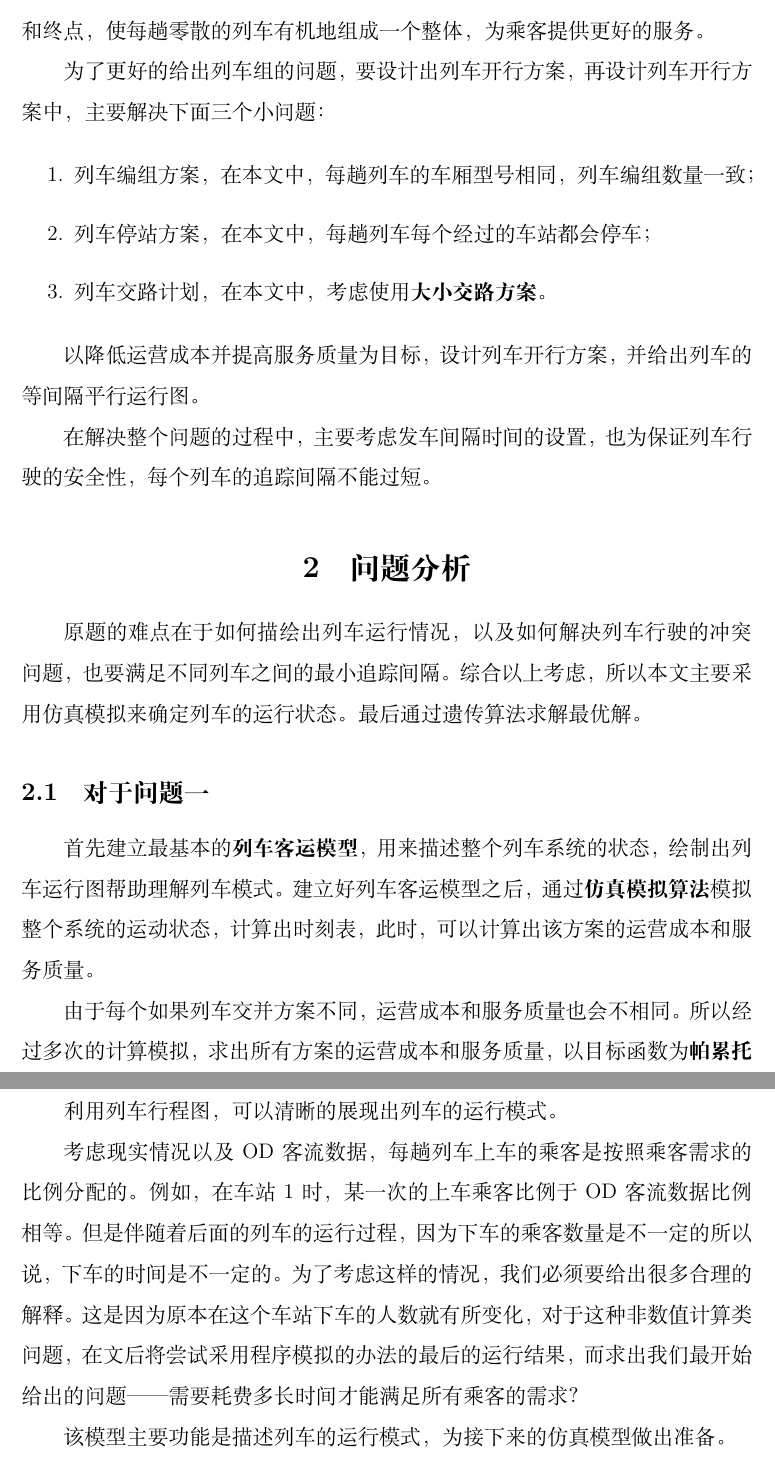
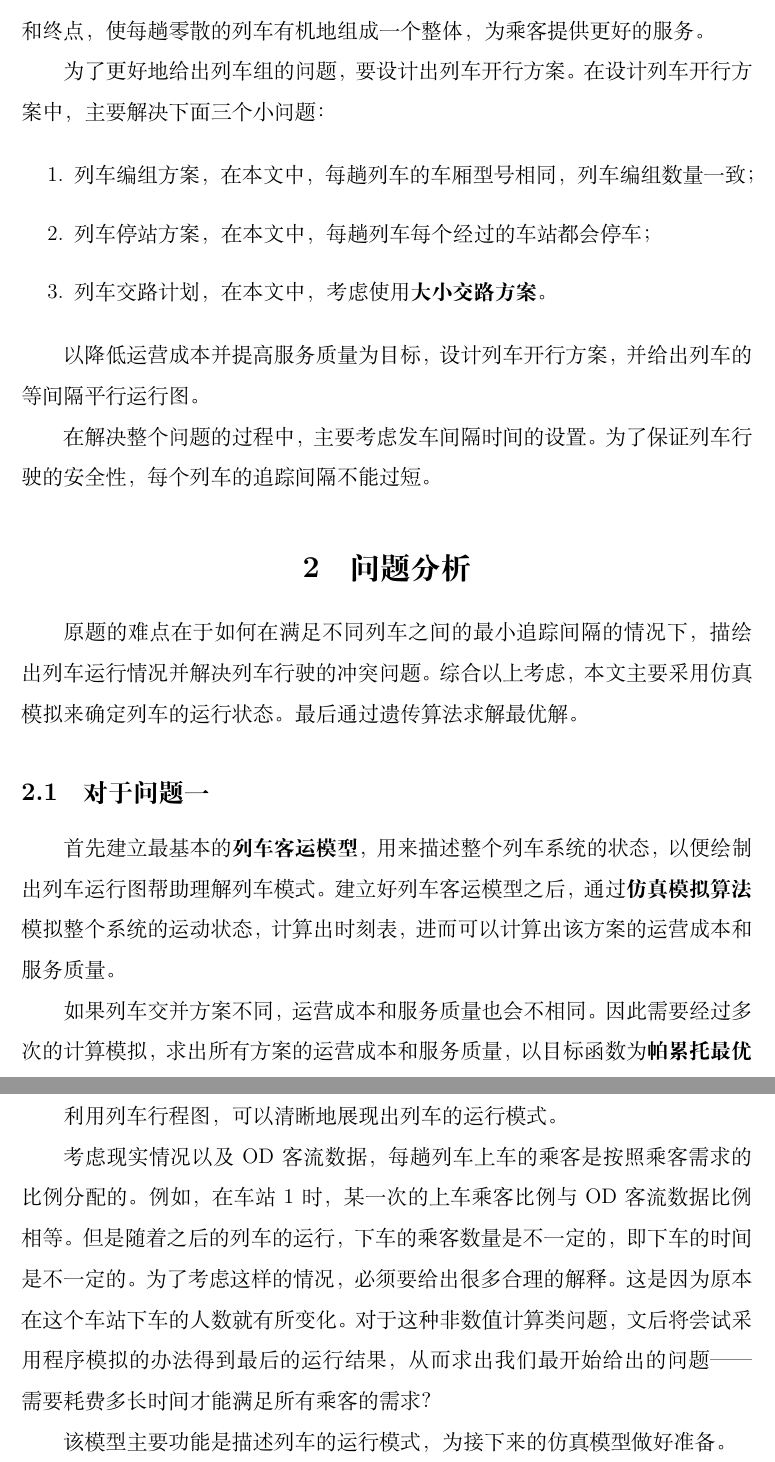
Before and after one commit to hereismg/OptimizeTrainSchedule-GA_Sim, a LaTeX document (paper.tex, which reads src/B-Analysis.tex, src/C-Solution.tex): two parts of pages 4 and 7 of 22, joined at a grey line, cut so that both start at the same text. Compiled offline with XeLaTeX.

Commit message:
修改文章呜呜呜

```diff
--- a/src/B-Analysis.tex
+++ b/src/B-Analysis.tex
@@ -12,7 +12,7 @@
 
 列车时刻表问题是一类NP难问题\cite{caoJiyuchengkedengdaishijiandechengshiguidaojiaotongliecheshikebiaoyouhuamoxingyusuanfayanjiu2021}。列车时刻表规定了每趟列车的起点和终点，使每趟零散的列车有机地组成一个整体，为乘客提供更好的服务。
 
-为了更好的给出列车组的问题，要设计出列车开行方案，再设计列车开行方案中，主要解决下面三个小问题：
+为了更好地给出列车组的问题，要设计出列车开行方案。在设计列车开行方案中，主要解决下面三个小问题：
 
 \begin{enumerate}
     \item 列车编组方案，在本文中，每趟列车的车厢型号相同，列车编组数量一致；
@@ -22,7 +22,7 @@
 
 以降低运营成本并提高服务质量为目标，设计列车开行方案，并给出列车的等间隔平行运行图。
 
-在解决整个问题的过程中，主要考虑发车间隔时间的设置，也为保证列车行驶的安全性，每个列车的追踪间隔不能过短。
+在解决整个问题的过程中，主要考虑发车间隔时间的设置。为了保证列车行驶的安全性，每个列车的追踪间隔不能过短。
 
 % ==================================================
 %
@@ -32,13 +32,13 @@
 
 \section{问题分析}
 
-原题的难点在于如何描绘出列车运行情况，以及如何解决列车行驶的冲突问题，也要满足不同列车之间的最小追踪间隔。综合以上考虑，所以本文主要采用仿真模拟来确定列车的运行状态。最后通过遗传算法求解最优解。
+原题的难点在于如何在满足不同列车之间的最小追踪间隔的情况下，描绘出列车运行情况并解决列车行驶的冲突问题。综合以上考虑，本文主要采用仿真模拟来确定列车的运行状态。最后通过遗传算法求解最优解。
 
 \subsection{对于问题一}
 
-首先建立最基本的\textbf{列车客运模型}，用来描述整个列车系统的状态，绘制出列车运行图帮助理解列车模式。建立好列车客运模型之后，通过\textbf{仿真模拟算法}模拟整个系统的运动状态，计算出时刻表，此时，可以计算出该方案的运营成本和服务质量。
+首先建立最基本的\textbf{列车客运模型}，用来描述整个列车系统的状态，以便绘制出列车运行图帮助理解列车模式。建立好列车客运模型之后，通过\textbf{仿真模拟算法}模拟整个系统的运动状态，计算出时刻表，进而可以计算出该方案的运营成本和服务质量。
 
-由于每个如果列车交并方案不同，运营成本和服务质量也会不相同。所以经过多次的计算模拟，求出所有方案的运营成本和服务质量，以目标函数为\textbf{帕累托最优解集}求出最终答案。
+如果列车交并方案不同，运营成本和服务质量也会不相同。因此需要经过多次的计算模拟，求出所有方案的运营成本和服务质量，以目标函数为\textbf{帕累托最优解集}求出最终答案。
 
 \subsection{对于问题二}
 
--- a/src/C-Solution.tex
+++ b/src/C-Solution.tex
@@ -24,7 +24,7 @@
 
 为了方便表述，考虑只有$5$个车站的情况。在这$5$个车站中，从前到后依次标号为$1-5$。设发车的间隔时间为$\Delta t$，那么在该开行方案下，需要耗费多长时间才能满足所有乘客的需求？
 
-利用列车行程图，可以清晰的展现出列车的运行模式。
+利用列车行程图，可以清晰地展现出列车的运行模式。
 
 \begin{figure}[h]
     \centering
@@ -32,9 +32,9 @@
     \caption{列车运行图}
 \end{figure}
 
-考虑现实情况以及OD客流数据，每趟列车上车的乘客是按照乘客需求的比例分配的。例如，在车站$1$时，某一次的上车乘客比例于OD客流数据比例相等。但是伴随着后面的列车的运行过程，因为下车的乘客数量是不一定的所以说，下车的时间是不一定的。为了考虑这样的情况，我们必须要给出很多合理的解释。这是因为原本在这个车站下车的人数就有所变化，对于这种非数值计算类问题，在文后将尝试采用程序模拟的办法的最后的运行结果，而求出我们最开始给出的问题——需要耗费多长时间才能满足所有乘客的需求？
+考虑现实情况以及OD客流数据，每趟列车上车的乘客是按照乘客需求的比例分配的。例如，在车站$1$时，某一次的上车乘客比例与OD客流数据比例相等。但是随着之后的列车的运行，下车的乘客数量是不一定的，即下车的时间是不一定的。为了考虑这样的情况，必须要给出很多合理的解释。这是因为原本在这个车站下车的人数就有所变化。对于这种非数值计算类问题，文后将尝试采用程序模拟的办法得到最后的运行结果，从而求出我们最开始给出的问题——需要耗费多长时间才能满足所有乘客的需求？
 
-该模型主要功能是描述列车的运行模式，为接下来的仿真模型做出准备。
+该模型主要功能是描述列车的运行模式，为接下来的仿真模型做好准备。
 
 \subsubsection{遗传算法简介}
 
```
Also changed, not shown: src/A-Cover.tex (+3 -3 lines), src/B-Analysis.tex (8 more changed lines), src/C-Solution.tex (4 more changed lines).
